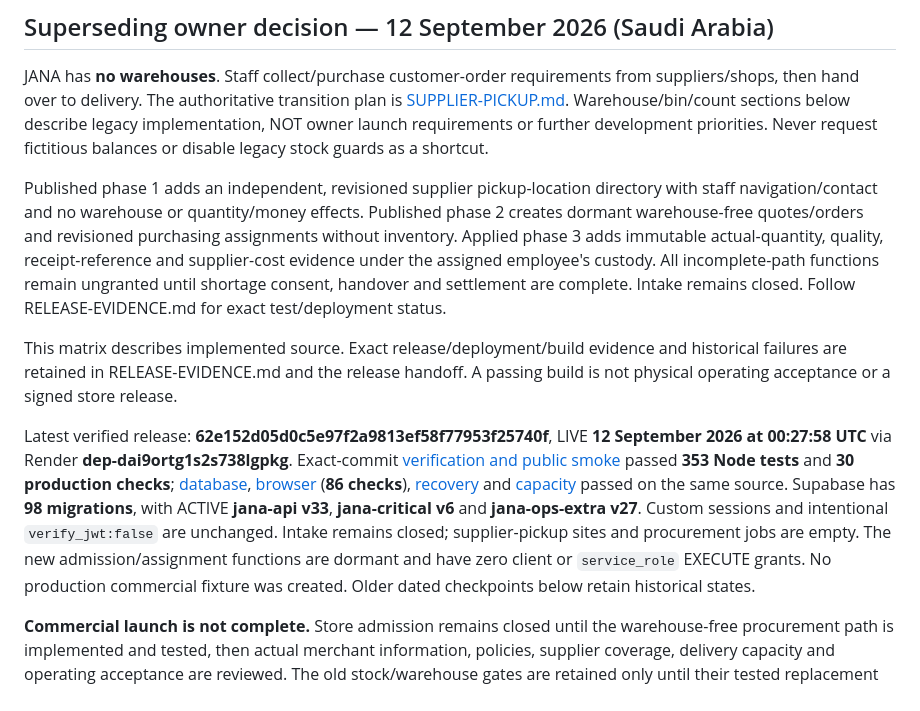
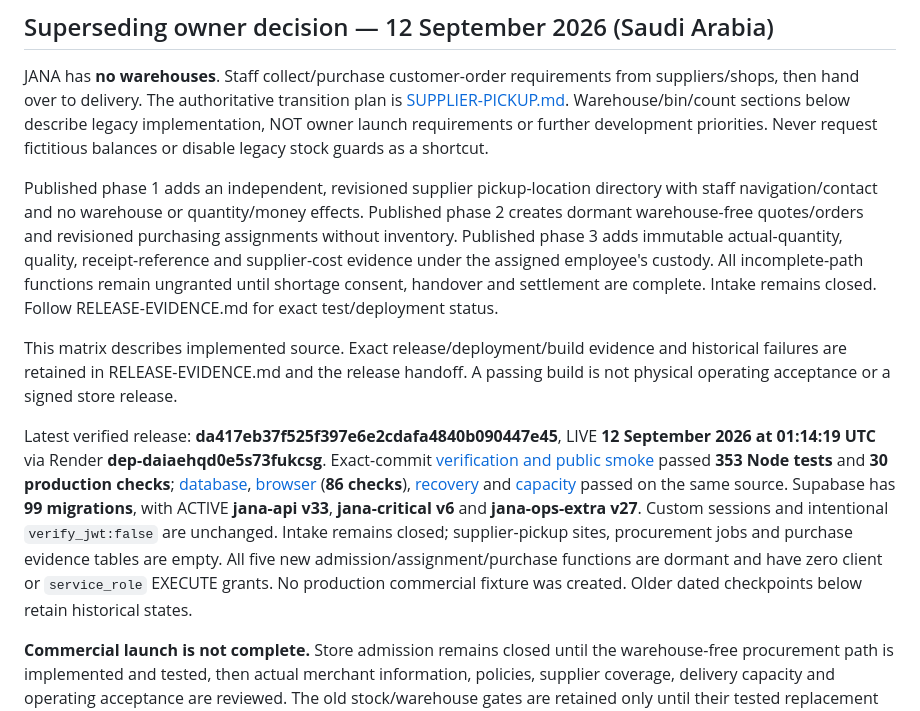
Before and after one commit to NAIFMUSFER/Heavy, a Markdown page: docs/AUDIT-MATRIX.md, the part around the change. Rendered like a GitHub page.

```diff
--- a/docs/AUDIT-MATRIX.md
+++ b/docs/AUDIT-MATRIX.md
@@ -4,11 +4,11 @@
 
 JANA has **no warehouses**. Staff collect/purchase customer-order requirements from suppliers/shops, then hand over to delivery. The authoritative transition plan is [SUPPLIER-PICKUP.md](SUPPLIER-PICKUP.md). Warehouse/bin/count sections below describe legacy implementation, NOT owner launch requirements or further development priorities. Never request fictitious balances or disable legacy stock guards as a shortcut.
 
-Published phase 1 adds an independent, revisioned supplier pickup-location directory with staff navigation/contact and no warehouse or quantity/money effects. Published phase 2 creates dormant warehouse-free quotes/orders and revisioned purchasing assignments without inventory. Applied phase 3 adds immutable actual-quantity, quality, receipt-reference and supplier-cost evidence under the assigned employee's custody. All incomplete-path functions remain ungranted until shortage consent, handover and settlement are complete. Intake remains closed. Follow RELEASE-EVIDENCE.md for exact test/deployment status.
+Published phase 1 adds an independent, revisioned supplier pickup-location directory with staff navigation/contact and no warehouse or quantity/money effects. Published phase 2 creates dormant warehouse-free quotes/orders and revisioned purchasing assignments without inventory. Published phase 3 adds immutable actual-quantity, quality, receipt-reference and supplier-cost evidence under the assigned employee's custody. All incomplete-path functions remain ungranted until shortage consent, handover and settlement are complete. Intake remains closed. Follow RELEASE-EVIDENCE.md for exact test/deployment status.
 
 This matrix describes implemented source. Exact release/deployment/build evidence and historical failures are retained in RELEASE-EVIDENCE.md and the release handoff. A passing build is not physical operating acceptance or a signed store release.
 
-Latest verified release: **62e152d05d0c5e97f2a9813ef58f77953f25740f**, LIVE **12 September 2026 at 00:27:58 UTC** via Render **dep-dai9ortg1s2s738lgpkg**. Exact-commit [verification and public smoke](https://github.com/NAIFMUSFER/Heavy/actions/runs/34661590532) passed **353 Node tests** and **30 production checks**; [database](https://github.com/NAIFMUSFER/Heavy/actions/runs/34661590476), [browser](https://github.com/NAIFMUSFER/Heavy/actions/runs/34661590506) (**86 checks**), [recovery](https://github.com/NAIFMUSFER/Heavy/actions/runs/34661590527) and [capacity](https://github.com/NAIFMUSFER/Heavy/actions/runs/34661590485) passed on the same source. Supabase has **98 migrations**, with ACTIVE **jana-api v33**, **jana-critical v6** and **jana-ops-extra v27**. Custom sessions and intentional `verify_jwt:false` are unchanged. Intake remains closed; supplier-pickup sites and procurement jobs are empty. The new admission/assignment functions are dormant and have zero client or `service_role` EXECUTE grants. No production commercial fixture was created. Older dated checkpoints below retain historical states.
+Latest verified release: **da417eb37f525f397e6e2cdafa4840b090447e45**, LIVE **12 September 2026 at 01:14:19 UTC** via Render **dep-daiaehqd0e5s73fukcsg**. Exact-commit [verification and public smoke](https://github.com/NAIFMUSFER/Heavy/actions/runs/34664120228) passed **353 Node tests** and **30 production checks**; [database](https://github.com/NAIFMUSFER/Heavy/actions/runs/34664120234), [browser](https://github.com/NAIFMUSFER/Heavy/actions/runs/34664120270) (**86 checks**), [recovery](https://github.com/NAIFMUSFER/Heavy/actions/runs/34664120189) and [capacity](https://github.com/NAIFMUSFER/Heavy/actions/runs/34664120212) passed on the same source. Supabase has **99 migrations**, with ACTIVE **jana-api v33**, **jana-critical v6** and **jana-ops-extra v27**. Custom sessions and intentional `verify_jwt:false` are unchanged. Intake remains closed; supplier-pickup sites, procurement jobs and purchase evidence tables are empty. All five new admission/assignment/purchase functions are dormant and have zero client or `service_role` EXECUTE grants. No production commercial fixture was created. Older dated checkpoints below retain historical states.
 
 **Commercial launch is not complete.** Store admission remains closed until the warehouse-free procurement path is implemented and tested, then actual merchant information, policies, supplier coverage, delivery capacity and operating acceptance are reviewed. The old stock/warehouse gates are retained only until their tested replacement exists, not as owner setup tasks. No invented percentage represents readiness.
 
```
Also changed, not shown: docs/RELEASE-EVIDENCE.md (+4 -2 lines), docs/SUPPLIER-PICKUP.md (+1 -0 lines).
